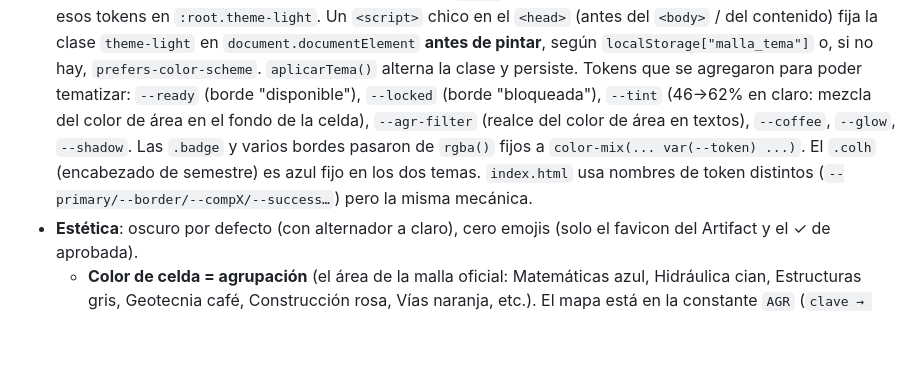
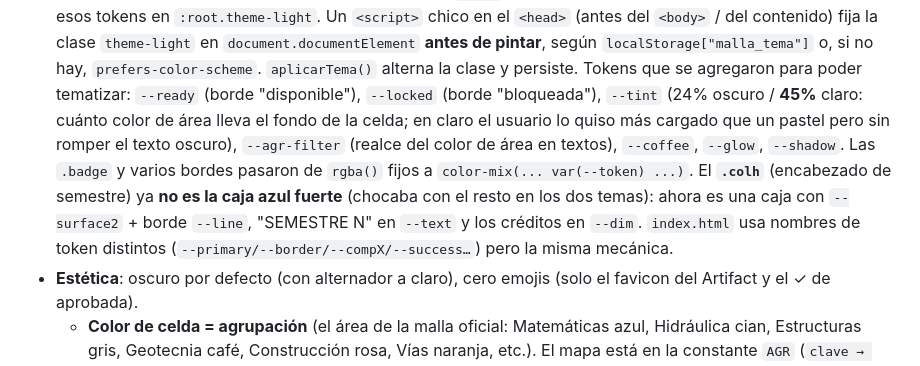
Before and after one commit to jgvrxiv/malla-un, a Markdown page: CLAUDE.md, the part around the change. GitHub-like rendering; blank space fills up the shorter version.

Commit message:
Actualizar CLAUDE.md: .colh neutro y --tint claro 45%
Co-Authored-By: Claude Sonnet 5 <noreply@anthropic.com>

```diff
--- a/CLAUDE.md
+++ b/CLAUDE.md
@@ -83,12 +83,15 @@ No hay OR. Si alguna vez hace falta, cambiar `progress()` / `reqMet()`.
   (antes del `<body>` / del contenido) fija la clase `theme-light` en `document.documentElement`
   **antes de pintar**, según `localStorage["malla_tema"]` o, si no hay, `prefers-color-scheme`.
   `aplicarTema()` alterna la clase y persiste. Tokens que se agregaron para poder tematizar:
-  `--ready` (borde "disponible"), `--locked` (borde "bloqueada"), `--tint` (46→62% en claro: mezcla del color de
-  área en el fondo de la celda), `--agr-filter` (realce del color de área en textos), `--coffee`,
-  `--glow`, `--shadow`. Las `.badge` y varios bordes pasaron de `rgba()` fijos a
-  `color-mix(... var(--token) ...)`. El `.colh` (encabezado de semestre) es azul fijo en los dos
-  temas. `index.html` usa nombres de token distintos (`--primary/--border/--compX/--success…`)
-  pero la misma mecánica.
+  `--ready` (borde "disponible"), `--locked` (borde "bloqueada"), `--tint` (24% oscuro / **45%**
+  claro: cuánto color de área lleva el fondo de la celda; en claro el usuario lo quiso más
+  cargado que un pastel pero sin romper el texto oscuro), `--agr-filter` (realce del color de
+  área en textos), `--coffee`, `--glow`, `--shadow`. Las `.badge` y varios bordes pasaron de
+  `rgba()` fijos a `color-mix(... var(--token) ...)`. El **`.colh`** (encabezado de semestre) ya
+  **no es la caja azul fuerte** (chocaba con el resto en los dos temas): ahora es una caja con
+  `--surface2` + borde `--line`, "SEMESTRE N" en `--text` y los créditos en `--dim`.
+  `index.html` usa nombres de token distintos (`--primary/--border/--compX/--success…`) pero la
+  misma mecánica.
 - **Estética**: oscuro por defecto (con alternador a claro), cero emojis (solo el favicon del
   Artifact y el ✓ de aprobada).
   - **Color de celda = agrupación** (el área de la malla oficial: Matemáticas azul, Hidráulica
```
